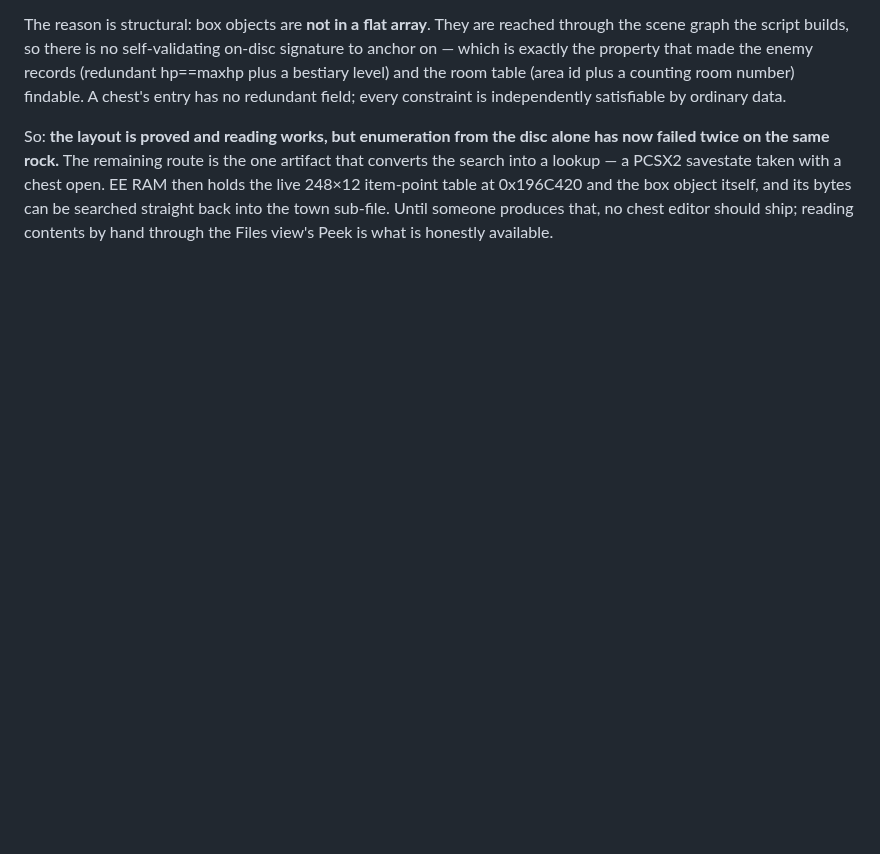
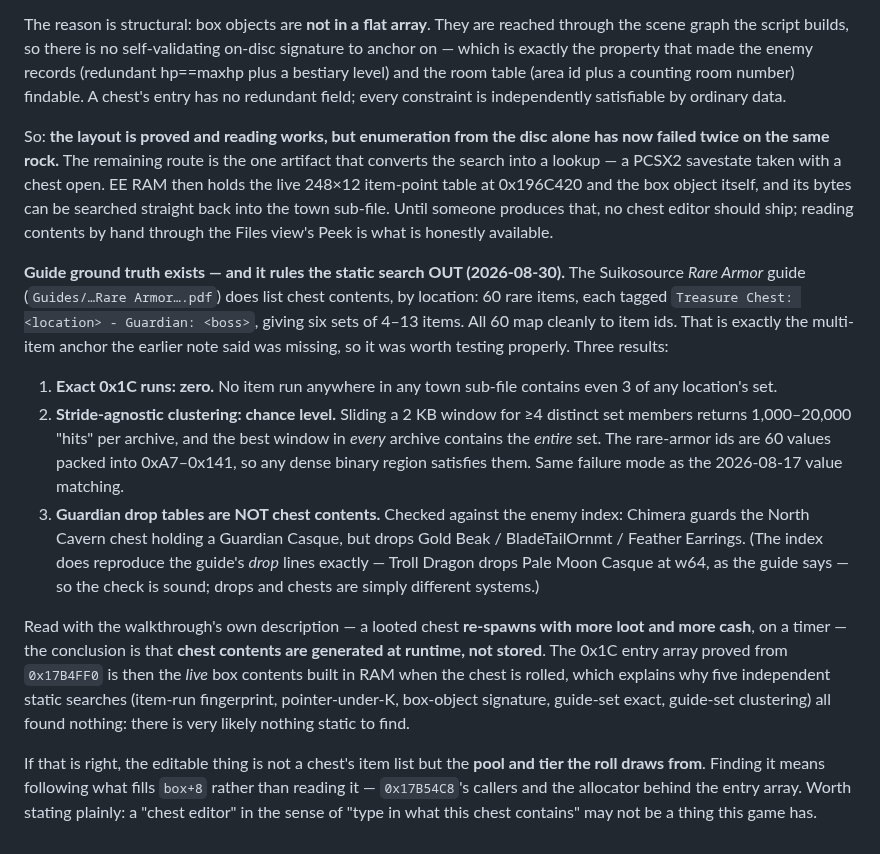
Before and after one commit to TheSparda/Suikoden-3-Editor, a Markdown page: Editor/Suikoden3_ISO_offsets.md, the part around the change. Rendered like a GitHub page; blank space fills up the shorter version.

Commit message:
RE: guide ground truth for chests exists, and it rules the static search out
The Suikosource Rare Armor guide does list chest contents by location - 60 rare items tagged
'Treasure Chest: <location> - Guardian: <boss>', six sets of 4-13 items, all mapping cleanly
to item ids. That is the multi-item anchor the last note said was missing, so it was tested
properly. Three results, all negative:

  1. Exact 0x1C runs: ZERO. No item run in any town sub-file holds even 3 of any set.
  2. Stride-agnostic clustering: chance level. A 2 KB window needing 4 distinct members
     returns 1k-20k hits per archive and the best window in EVERY archive contains the whole
     set - the 60 ids are packed into 0xA7-0x141, so any dense binary satisfies them.
  3. Guardian drops are not chest contents: Chimera guards a Guardian Casque chest but drops
     Gold Beak / BladeTailOrnmt / Feather Earrings. The check is sound - the index reproduces
     the guide's drop lines exactly (Troll Dragon -> Pale Moon Casque w64).

Read with the walkthrough's own description - a looted chest re-spawns with MORE loot and
more cash on a timer - the conclusion is that chest contents are generated at runtime, not
stored. The 0x1C array proved from 0x17B4FF0 is then the live box contents built in RAM when
the chest rolls, which explains why five independent static searches found nothing: there is
likely nothing static to find. The editable thing would be the pool/tier the roll draws from,
reached by following what FILLS box+8 rather than what reads it.

```diff
--- a/Editor/Suikoden3_ISO_offsets.md
+++ b/Editor/Suikoden3_ISO_offsets.md
@@ -2037,3 +2037,35 @@ search into a lookup — a PCSX2 savestate taken with a chest open. EE RAM then
 248×12 item-point table at 0x196C420 and the box object itself, and its bytes can be searched
 straight back into the town sub-file. Until someone produces that, no chest editor should
 ship; reading contents by hand through the Files view's Peek is what is honestly available.
+
+**Guide ground truth exists — and it rules the static search OUT (2026-08-30).**
+The Suikosource *Rare Armor* guide (`Guides/…Rare Armor….pdf`) does list chest contents, by
+location: 60 rare items, each tagged `Treasure Chest: <location> - Guardian: <boss>`, giving
+six sets of 4–13 items. All 60 map cleanly to item ids. That is exactly the multi-item anchor
+the earlier note said was missing, so it was worth testing properly. Three results:
+
+1. **Exact 0x1C runs: zero.** No item run anywhere in any town sub-file contains even 3 of
+   any location's set.
+2. **Stride-agnostic clustering: chance level.** Sliding a 2 KB window for ≥4 distinct
+   set members returns 1,000–20,000 "hits" per archive, and the best window in *every*
+   archive contains the *entire* set. The rare-armor ids are 60 values packed into
+   0xA7–0x141, so any dense binary region satisfies them. Same failure mode as the 2026-08-17
+   value matching.
+3. **Guardian drop tables are NOT chest contents.** Checked against the enemy index: Chimera
+   guards the North Cavern chest holding a Guardian Casque, but drops Gold Beak /
+   BladeTailOrnmt / Feather Earrings. (The index does reproduce the guide's *drop* lines
+   exactly — Troll Dragon drops Pale Moon Casque at w64, as the guide says — so the check is
+   sound; drops and chests are simply different systems.)
+
+Read with the walkthrough's own description — a looted chest **re-spawns with more loot and
+more cash**, on a timer — the conclusion is that **chest contents are generated at runtime,
+not stored**. The 0x1C entry array proved from `0x17B4FF0` is then the *live* box contents
+built in RAM when the chest is rolled, which explains why five independent static searches
+(item-run fingerprint, pointer-under-K, box-object signature, guide-set exact, guide-set
+clustering) all found nothing: there is very likely nothing static to find.
+
+If that is right, the editable thing is not a chest's item list but the **pool and tier the
+roll draws from**. Finding it means following what fills `box+8` rather than reading it —
+`0x17B54C8`'s callers and the allocator behind the entry array. Worth stating plainly: a
+"chest editor" in the sense of "type in what this chest contains" may not be a thing this
+game has.
```
